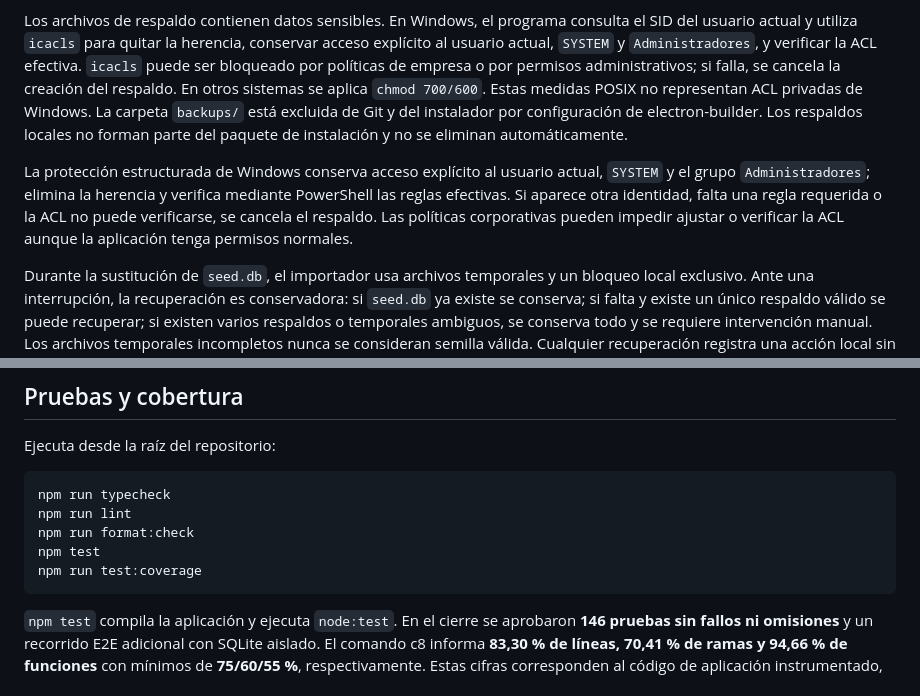
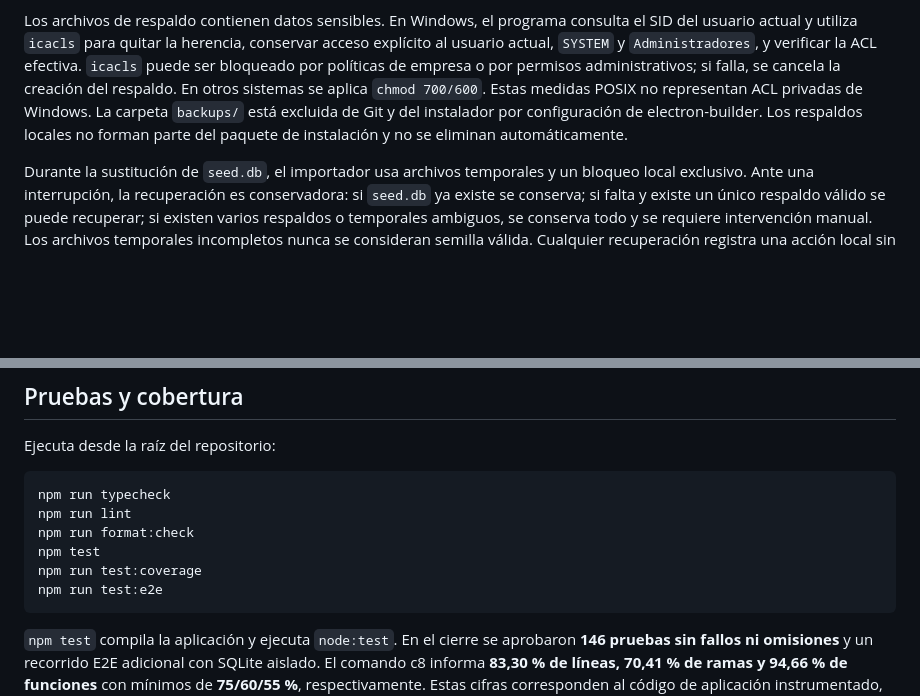
Before and after one commit to Acsa-Jael-Reyes-Gomez/SoporteTecnico-Calidad, a Markdown page: docs/Manual-Tecnico.md, 2 parts joined by grey strips. Drawn GitHub-style; blank space fills up the shorter version.

````diff
--- a/docs/Manual-Tecnico.md
+++ b/docs/Manual-Tecnico.md
@@ -37,8 +37,6 @@ La copia usa SQLite `VACUUM INTO`, por lo que incluye correctamente los datos ac
 
 Los archivos de respaldo contienen datos sensibles. En Windows, el programa consulta el SID del usuario actual y utiliza `icacls` para quitar la herencia, conservar acceso explícito al usuario actual, `SYSTEM` y `Administradores`, y verificar la ACL efectiva. `icacls` puede ser bloqueado por políticas de empresa o por permisos administrativos; si falla, se cancela la creación del respaldo. En otros sistemas se aplica `chmod 700/600`. Estas medidas POSIX no representan ACL privadas de Windows. La carpeta `backups/` está excluida de Git y del instalador por configuración de electron-builder. Los respaldos locales no forman parte del paquete de instalación y no se eliminan automáticamente.
 
-La protección estructurada de Windows conserva acceso explícito al usuario actual, `SYSTEM` y el grupo `Administradores`; elimina la herencia y verifica mediante PowerShell las reglas efectivas. Si aparece otra identidad, falta una regla requerida o la ACL no puede verificarse, se cancela el respaldo. Las políticas corporativas pueden impedir ajustar o verificar la ACL aunque la aplicación tenga permisos normales.
-
 Durante la sustitución de `seed.db`, el importador usa archivos temporales y un bloqueo local exclusivo. Ante una interrupción, la recuperación es conservadora: si `seed.db` ya existe se conserva; si falta y existe un único respaldo válido se puede recuperar; si existen varios respaldos o temporales ambiguos, se conserva todo y se requiere intervención manual. Los archivos temporales incompletos nunca se consideran semilla válida. Cualquier recuperación registra una acción local sin contraseñas ni hashes.
 
 La migración mantiene todos los usuarios y no genera ni cambia credenciales. Los casos problemáticos se registran en un informe dentro de `backups/`, con el identificador, el nombre de usuario y una clasificación. El informe nunca incluye la contraseña original ni el hash bcrypt.
@@ -71,6 +69,7 @@ npm run lint
 npm run format:check
 npm test
 npm run test:coverage
+npm run test:e2e
 ```
 
 `npm test` compila la aplicación y ejecuta `node:test`. En el cierre se aprobaron **146 pruebas sin fallos ni omisiones** y un recorrido E2E adicional con SQLite aislado. El comando c8 informa **83,30 % de líneas, 70,41 % de ramas y 94,66 % de funciones** con mínimos de **75/60/55 %**, respectivamente. Estas cifras corresponden al código de aplicación instrumentado, no a toda la interfaz. El historial de 25 casos definidos, 28/28, 33/33 y 140/140 está en [la línea base](Linea-Base-Calidad.md).
````
Also changed, not shown: docs/video/Guion-Video-4-5-Minutos.md (+1 -1 lines).
